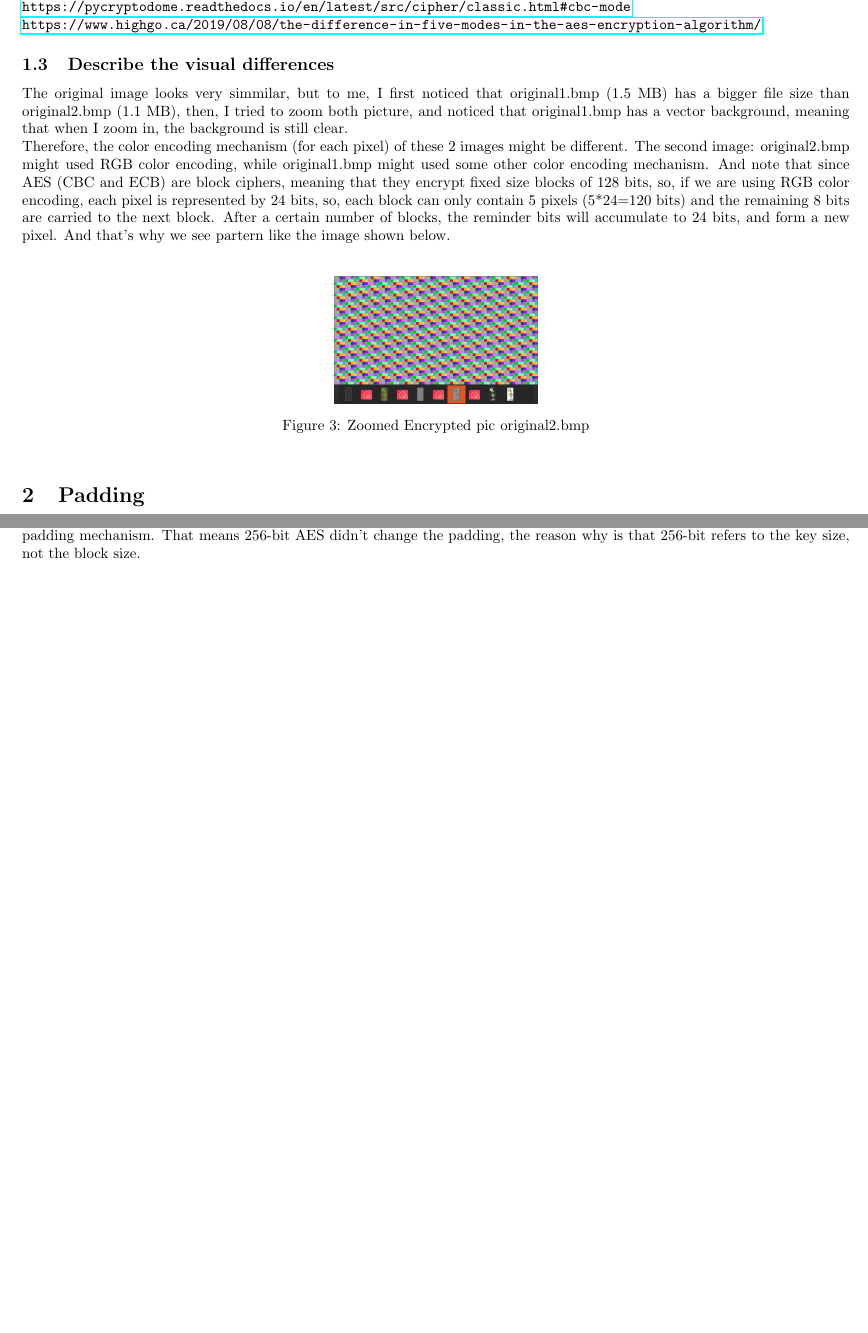
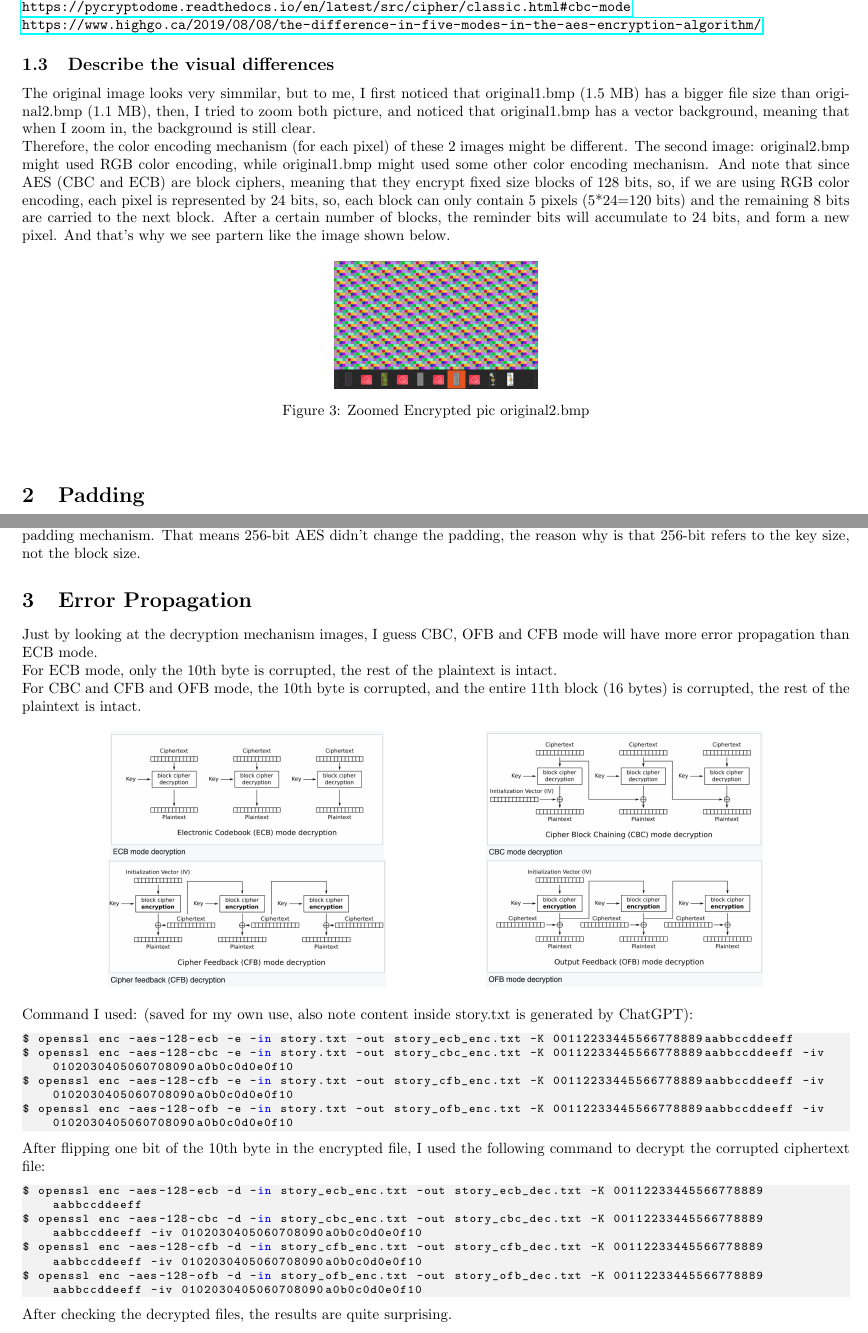
Before and after one commit to LikeWang10067/CISC866, a LaTeX document (A1/Report1.tex): two parts of pages 2 and 4 of 4, joined at a grey line, cut so that both start at the same text, the shorter picture padded with empty space. Compiled offline with pdfLaTeX.

Commit message:
added experiments for A1 3

```diff
--- a/A1/Report1.tex
+++ b/A1/Report1.tex
@@ -90,13 +90,12 @@ And note that since AES (CBC and ECB) are block ciphers, meaning that they encry
 so, if we are using RGB color encoding, each pixel is represented by 24 bits, so, each block can only contain
 5 pixels (5*24=120 bits) and the remaining 8 bits are carried to the next block. After a certain number of blocks,
 the reminder bits will accumulate to 24 bits, and form a new pixel. And that's why we see partern like the image
-shown below.\\
+shown below.
 \begin{figure}[h]
     \centering
     \includegraphics[height=3cm]{images/slash_pattern.png}
     \caption{Zoomed Encrypted pic original2.bmp}
-\end{figure}
-
+\end{figure}\\
 \section{Padding}
 \subsection{Padding for ECB, CBC, CFB, OFB, and CTR modes}
 ECB and CBC modes require padding, while CFB, OFB, and CTR modes do not require padding. I was inspired by one the things
@@ -194,5 +193,45 @@ The original file size is 47 bytes, the encrypted file size is 48 (which is 32+1
 behaves exactly like 128-bit AES's padding mechanism. That means 256-bit AES didn't change the
 padding, the reason why is that 256-bit refers to the key size, not the block size.
 
+\section{Error Propagation}
+Just by looking at the decryption mechanism images, I guess CBC, OFB and CFB mode will have more error propagation than ECB mode.\\
+For ECB mode, only the 10th byte is corrupted, the rest of the plaintext is intact.\\
+For CBC and CFB and OFB mode, the 10th byte is corrupted, and the entire 11th block (16 bytes) is corrupted, the rest of the plaintext is intact.
+\begin{figure}[h]
+    \centering
+    \begin{subfigure}{0.45\textwidth}
+        \centering
+        \includegraphics[height=3cm]{images/ecb_dec.png}
+    \end{subfigure}
+    \begin{subfigure}{0.45\textwidth}
+        \centering
+        \includegraphics[height=3cm]{images/cbc_dec.png}
+    \end{subfigure}
+    \begin{subfigure}{0.45\textwidth}
+        \centering
+        \includegraphics[height=3cm]{images/cfb_dec.png}
+    \end{subfigure}
+    \begin{subfigure}{0.45\textwidth}
+        \centering
+        \includegraphics[height=3cm]{images/ofb_dec.png}
+    \end{subfigure}
+\end{figure}\\
+Command I used: (saved for my own use, also note content inside story.txt is generated by ChatGPT):
+\begin{lstlisting}[language=Python]
+$ openssl enc -aes-128-ecb -e -in story.txt -out story_ecb_enc.txt -K 00112233445566778889aabbccddeeff
+$ openssl enc -aes-128-cbc -e -in story.txt -out story_cbc_enc.txt -K 00112233445566778889aabbccddeeff -iv 0102030405060708090a0b0c0d0e0f10
+$ openssl enc -aes-128-cfb -e -in story.txt -out story_cfb_enc.txt -K 00112233445566778889aabbccddeeff -iv 0102030405060708090a0b0c0d0e0f10
+$ openssl enc -aes-128-ofb -e -in story.txt -out story_ofb_enc.txt -K 00112233445566778889aabbccddeeff -iv 0102030405060708090a0b0c0d0e0f10
+\end{lstlisting}
+After flipping one bit of the 10th byte in the encrypted file, I used the following command to decrypt the corrupted ciphertext file:
+\begin{lstlisting}[language=Python]
+$ openssl enc -aes-128-ecb -d -in story_ecb_enc.txt -out story_ecb_dec.txt -K 00112233445566778889aabbccddeeff
+$ openssl enc -aes-128-cbc -d -in story_cbc_enc.txt -out story_cbc_dec.txt -K 00112233445566778889aabbccddeeff -iv 0102030405060708090a0b0c0d0e0f10
+$ openssl enc -aes-128-cfb -d -in story_cfb_enc.txt -out story_cfb_dec.txt -K 00112233445566778889aabbccddeeff -iv 0102030405060708090a0b0c0d0e0f10
+$ openssl enc -aes-128-ofb -d -in story_ofb_enc.txt -out story_ofb_dec.txt -K 00112233445566778889aabbccddeeff -iv 0102030405060708090a0b0c0d0e0f10
+\end{lstlisting}
+After checking the decrypted files, the results are quite surprising.
+
+
 
 \end{document}
```
Also changed, not shown: A1/images/cbc_dec.png (added), A1/images/cfb_dec.png (added), A1/images/ecb_dec.png (added), A1/images/ofb_dec.png (added), A1/images/text_comp_ofd.png (added), 6 other files.
